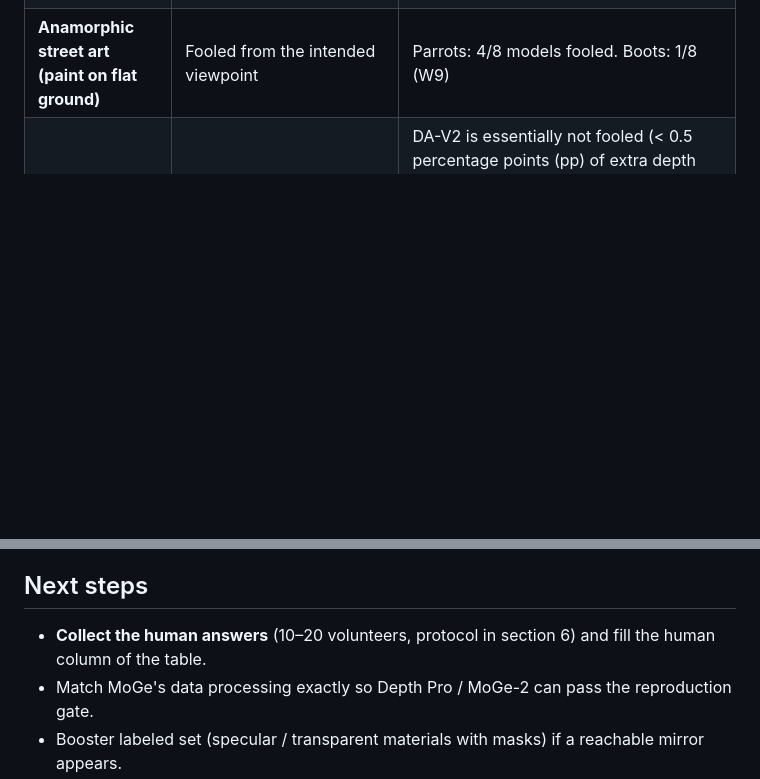
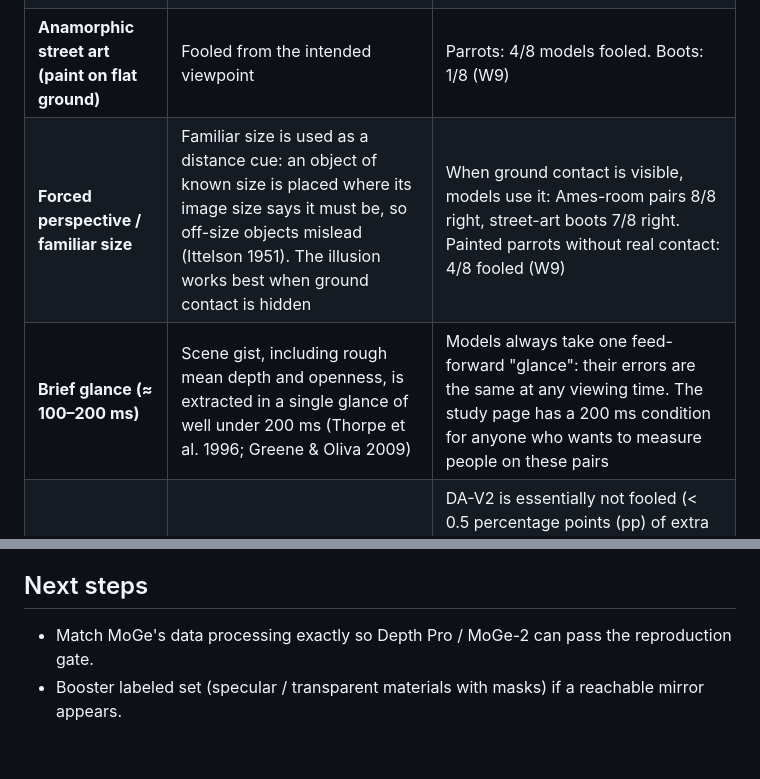
Before and after one commit to yandouziyassine/COMPUTER-VISION-PROJECT-LIBRARY, a Markdown page: 14-monocular-depth-3d/README.md, 2 parts joined by grey strips. Rendered like a GitHub page; blank space fills up the shorter version.

```diff
--- a/14-monocular-depth-3d/README.md
+++ b/14-monocular-depth-3d/README.md
@@ -23,6 +23,8 @@ vision-science literature.
 | **Hollow face (concave mask seen as convex)** | Strongly fooled: a face is "seen" convex (Gregory 1970; Hill & Bruce 1993) | **Also fooled** on frontal hollow faces: 7/8 and 8/8 models wrong. Not fooled when the mask is seen at an angle on a slanted board (0/8 wrong) (W9) |
 | **Ames room** | Fooled: the room is seen as a box, people as giants or dwarfs (Ittelson 1952) | Not fooled on ordinal pairs (8/8 right): the floor contact points give the answer away (W9). v1: the whole reconstruction is still a box |
 | **Anamorphic street art (paint on flat ground)** | Fooled from the intended viewpoint | Parrots: 4/8 models fooled. Boots: 1/8 (W9) |
+| **Forced perspective / familiar size** | Familiar size is used as a distance cue: an object of known size is placed where its image size says it must be, so off-size objects mislead (Ittelson 1951). The illusion works best when ground contact is hidden | When ground contact is visible, models use it: Ames-room pairs 8/8 right, street-art boots 7/8 right. Painted parrots without real contact: 4/8 fooled (W9) |
+| **Brief glance (≈ 100–200 ms)** | Scene gist, including rough mean depth and openness, is extracted in a single glance of well under 200 ms (Thorpe et al. 1996; Greene & Oliva 2009) | Models always take one feed-forward "glance": their errors are the same at any viewing time. The study page has a 200 ms condition for anyone who wants to measure people on these pairs |
 | **A framed photo on a wall** | See a flat picture (in real life helped by binocular and motion cues) | DA-V2 is essentially not fooled (< 0.5 percentage points (pp) of extra depth deviation). **Depth Pro and MoGe-2 are, by +3–5 pp**, and it is the photo's content that fools them (phase-scrambled pictures fool them 3× less, p < 10⁻⁴). The frame barely matters (W7) |
 | **Upside down, gray, blurred** | Shading is read assuming light from above, so upside-down shading flips relief (Ramachandran 1988) | Accuracy moves by ≤ 7 points across these ablations on 76 pairs (CIs overlap) (W9) |
 | **Knowing when it's wrong** | Confidence is reported, not measured here | Model disagreement flags errors (Spearman 0.33). Removing the 10 % most uncertain pixels cuts AbsRel from 0.043 to 0.035, vs 0.026 for a perfect ranking (W6) |
@@ -509,7 +498,6 @@ python depth3d.py --demo   # point clouds and 3D views of any photo
 
 ## Next steps
 
-- **Collect the human answers** (10–20 volunteers, protocol in section 6) and fill the human column of the table.
 - Match MoGe's data processing exactly so Depth Pro / MoGe-2 can pass the reproduction gate.
 - Booster labeled set (specular / transparent materials with masks) if a reachable mirror appears.
 - OpenVINO export (project 19) for real-time depth on the NPU.
```
Also changed, not shown: other parts of 14-monocular-depth-3d/README.md (+23 -36 lines).
